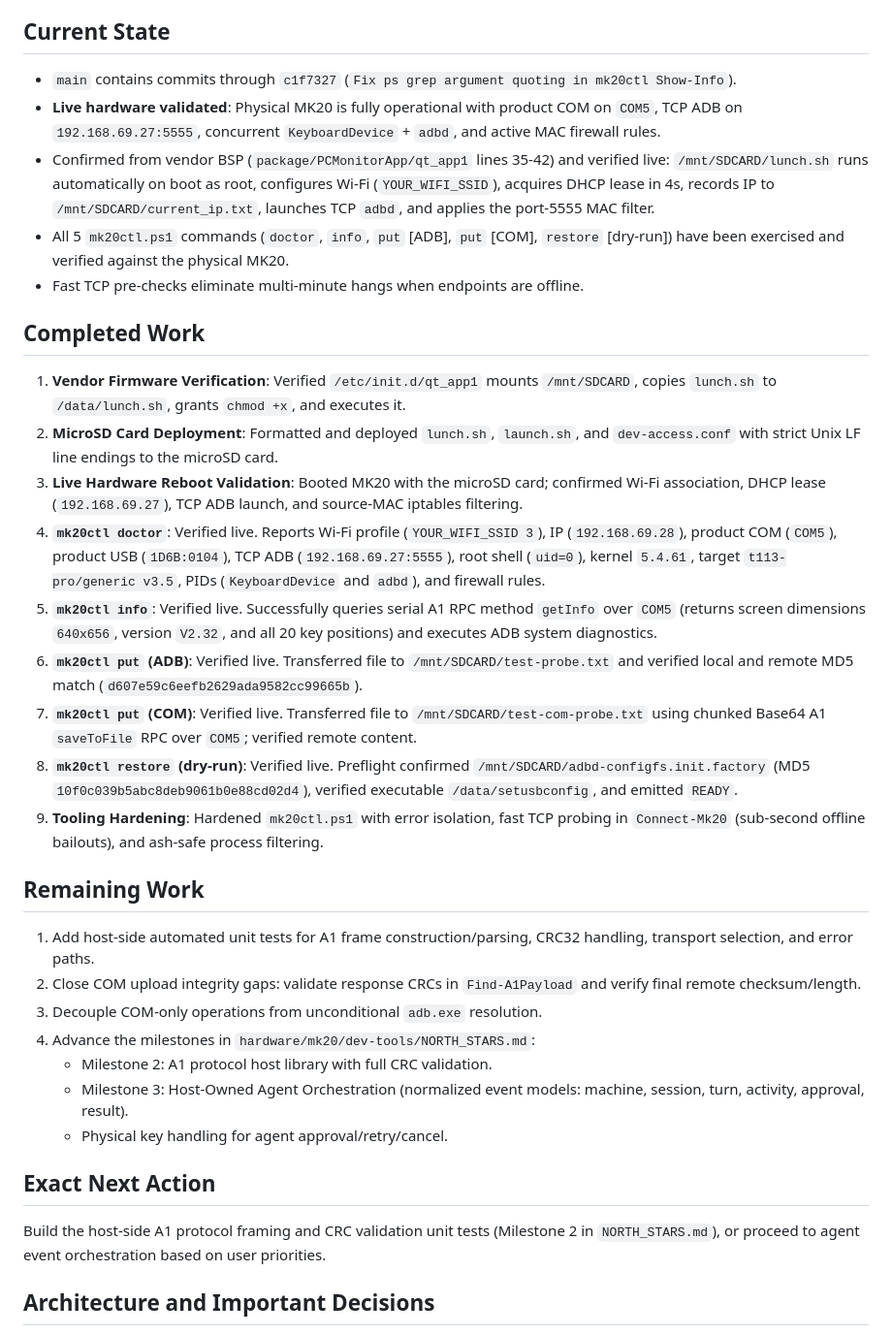
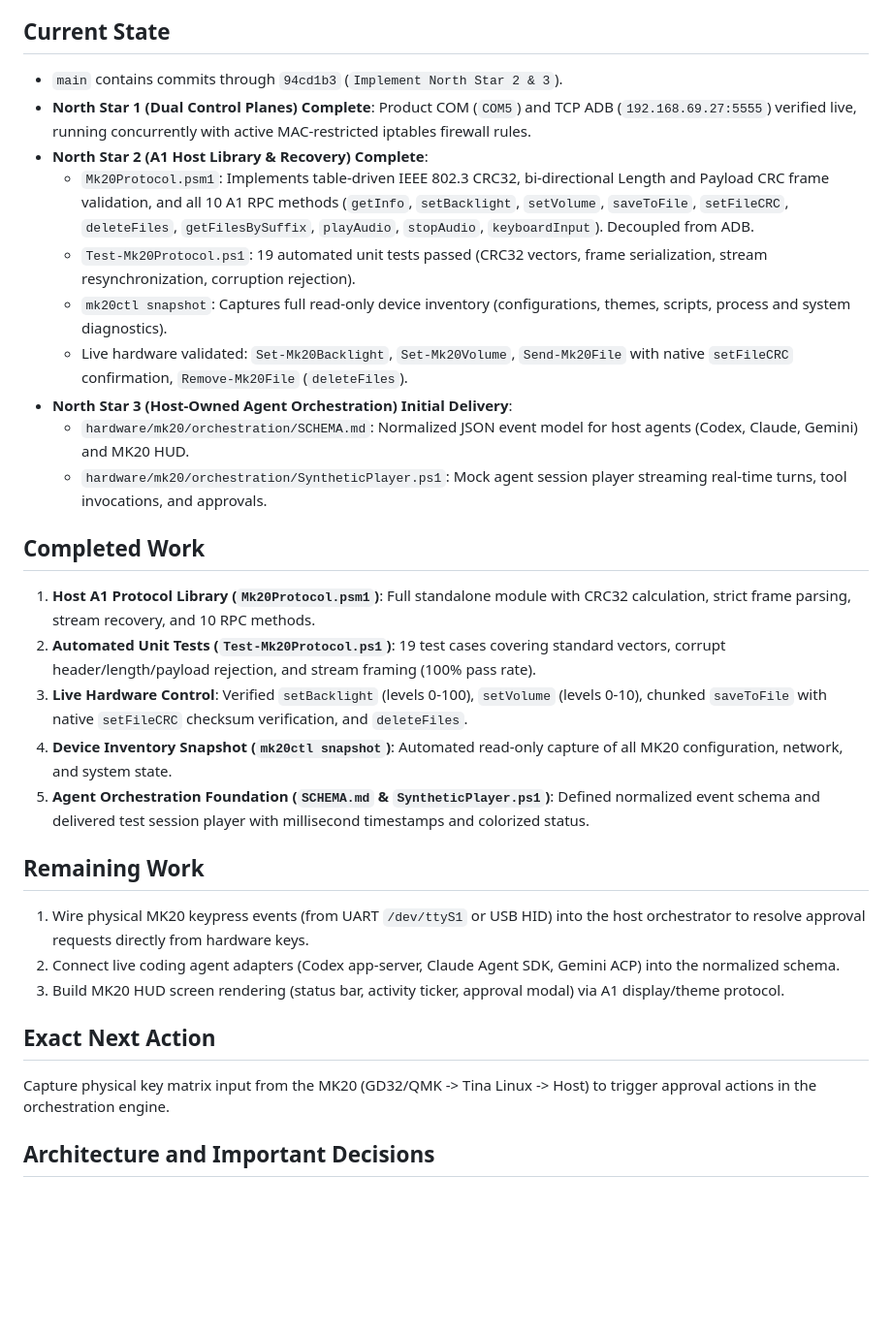
Before and after one commit to fkiller/Snowball_Control, a Markdown page: HANDOFF.md, the part around the change. Shown at 97% size. GitHub-like rendering; blank space fills up the shorter version.

Commit message:
Update HANDOFF.md with North Star 2 completion and North Star 3 initial delivery

```diff
--- a/HANDOFF.md
+++ b/HANDOFF.md
@@ -16,37 +16,34 @@ There is no active feature request recorded beyond preparing this cross-agent ha
 
 ## Current State
 
-- `main` contains commits through `c1f7327` (`Fix ps grep argument quoting in mk20ctl Show-Info`).
-- **Live hardware validated**: Physical MK20 is fully operational with product COM on `COM5`, TCP ADB on `192.168.69.27:5555`, concurrent `KeyboardDevice` + `adbd`, and active MAC firewall rules.
-- Confirmed from vendor BSP (`package/PCMonitorApp/qt_app1` lines 35-42) and verified live: `/mnt/SDCARD/lunch.sh` runs automatically on boot as root, configures Wi-Fi (`YOUR_WIFI_SSID`), acquires DHCP lease in 4s, records IP to `/mnt/SDCARD/current_ip.txt`, launches TCP `adbd`, and applies the port-5555 MAC filter.
-- All 5 `mk20ctl.ps1` commands (`doctor`, `info`, `put` [ADB], `put` [COM], `restore` [dry-run]) have been exercised and verified against the physical MK20.
-- Fast TCP pre-checks eliminate multi-minute hangs when endpoints are offline.
+- `main` contains commits through `94cd1b3` (`Implement North Star 2 & 3`).
+- **North Star 1 (Dual Control Planes) Complete**: Product COM (`COM5`) and TCP ADB (`192.168.69.27:5555`) verified live, running concurrently with active MAC-restricted iptables firewall rules.
+- **North Star 2 (A1 Host Library & Recovery) Complete**:
+  - `Mk20Protocol.psm1`: Implements table-driven IEEE 802.3 CRC32, bi-directional Length and Payload CRC frame validation, and all 10 A1 RPC methods (`getInfo`, `setBacklight`, `setVolume`, `saveToFile`, `setFileCRC`, `deleteFiles`, `getFilesBySuffix`, `playAudio`, `stopAudio`, `keyboardInput`). Decoupled from ADB.
+  - `Test-Mk20Protocol.ps1`: 19 automated unit tests passed (CRC32 vectors, frame serialization, stream resynchronization, corruption rejection).
+  - `mk20ctl snapshot`: Captures full read-only device inventory (configurations, themes, scripts, process and system diagnostics).
+  - Live hardware validated: `Set-Mk20Backlight`, `Set-Mk20Volume`, `Send-Mk20File` with native `setFileCRC` confirmation, `Remove-Mk20File` (`deleteFiles`).
+- **North Star 3 (Host-Owned Agent Orchestration) Initial Delivery**:
+  - `hardware/mk20/orchestration/SCHEMA.md`: Normalized JSON event model for host agents (Codex, Claude, Gemini) and MK20 HUD.
+  - `hardware/mk20/orchestration/SyntheticPlayer.ps1`: Mock agent session player streaming real-time turns, tool invocations, and approvals.
 
 ## Completed Work
 
-1. **Vendor Firmware Verification**: Verified `/etc/init.d/qt_app1` mounts `/mnt/SDCARD`, copies `lunch.sh` to `/data/lunch.sh`, grants `chmod +x`, and executes it.
-2. **MicroSD Card Deployment**: Formatted and deployed `lunch.sh`, `launch.sh`, and `dev-access.conf` with strict Unix LF line endings to the microSD card.
-3. **Live Hardware Reboot Validation**: Booted MK20 with the microSD card; confirmed Wi-Fi association, DHCP lease (`192.168.69.27`), TCP ADB launch, and source-MAC iptables filtering.
-4. **`mk20ctl doctor`**: Verified live. Reports Wi-Fi profile (`YOUR_WIFI_SSID 3`), IP (`192.168.69.28`), product COM (`COM5`), product USB (`1D6B:0104`), TCP ADB (`192.168.69.27:5555`), root shell (`uid=0`), kernel `5.4.61`, target `t113-pro/generic v3.5`, PIDs (`KeyboardDevice` and `adbd`), and firewall rules.
-5. **`mk20ctl info`**: Verified live. Successfully queries serial A1 RPC method `getInfo` over `COM5` (returns screen dimensions `640x656`, version `V2.32`, and all 20 key positions) and executes ADB system diagnostics.
-6. **`mk20ctl put` (ADB)**: Verified live. Transferred file to `/mnt/SDCARD/test-probe.txt` and verified local and remote MD5 match (`d607e59c6eefb2629ada9582cc99665b`).
-7. **`mk20ctl put` (COM)**: Verified live. Transferred file to `/mnt/SDCARD/test-com-probe.txt` using chunked Base64 A1 `saveToFile` RPC over `COM5`; verified remote content.
-8. **`mk20ctl restore` (dry-run)**: Verified live. Preflight confirmed `/mnt/SDCARD/adbd-configfs.init.factory` (MD5 `10f0c039b5abc8deb9061b0e88cd02d4`), verified executable `/data/setusbconfig`, and emitted `READY`.
-9. **Tooling Hardening**: Hardened `mk20ctl.ps1` with error isolation, fast TCP probing in `Connect-Mk20` (sub-second offline bailouts), and ash-safe process filtering.
+1. **Host A1 Protocol Library (`Mk20Protocol.psm1`)**: Full standalone module with CRC32 calculation, strict frame parsing, stream recovery, and 10 RPC methods.
+2. **Automated Unit Tests (`Test-Mk20Protocol.ps1`)**: 19 test cases covering standard vectors, corrupt header/length/payload rejection, and stream framing (100% pass rate).
+3. **Live Hardware Control**: Verified `setBacklight` (levels 0-100), `setVolume` (levels 0-10), chunked `saveToFile` with native `setFileCRC` checksum verification, and `deleteFiles`.
+4. **Device Inventory Snapshot (`mk20ctl snapshot`)**: Automated read-only capture of all MK20 configuration, network, and system state.
+5. **Agent Orchestration Foundation (`SCHEMA.md` & `SyntheticPlayer.ps1`)**: Defined normalized event schema and delivered test session player with millisecond timestamps and colorized status.
 
 ## Remaining Work
 
-1. Add host-side automated unit tests for A1 frame construction/parsing, CRC32 handling, transport selection, and error paths.
-2. Close COM upload integrity gaps: validate response CRCs in `Find-A1Payload` and verify final remote checksum/length.
-3. Decouple COM-only operations from unconditional `adb.exe` resolution.
-4. Advance the milestones in `hardware/mk20/dev-tools/NORTH_STARS.md`:
-   - Milestone 2: A1 protocol host library with full CRC validation.
-   - Milestone 3: Host-Owned Agent Orchestration (normalized event models: machine, session, turn, activity, approval, result).
-   - Physical key handling for agent approval/retry/cancel.
+1. Wire physical MK20 keypress events (from UART `/dev/ttyS1` or USB HID) into the host orchestrator to resolve approval requests directly from hardware keys.
+2. Connect live coding agent adapters (Codex app-server, Claude Agent SDK, Gemini ACP) into the normalized schema.
+3. Build MK20 HUD screen rendering (status bar, activity ticker, approval modal) via A1 display/theme protocol.
 
 ## Exact Next Action
 
-Build the host-side A1 protocol framing and CRC validation unit tests (Milestone 2 in `NORTH_STARS.md`), or proceed to agent event orchestration based on user priorities.
+Capture physical key matrix input from the MK20 (GD32/QMK -> Tina Linux -> Host) to trigger approval actions in the orchestration engine.
 
 ## Architecture and Important Decisions
 
```
